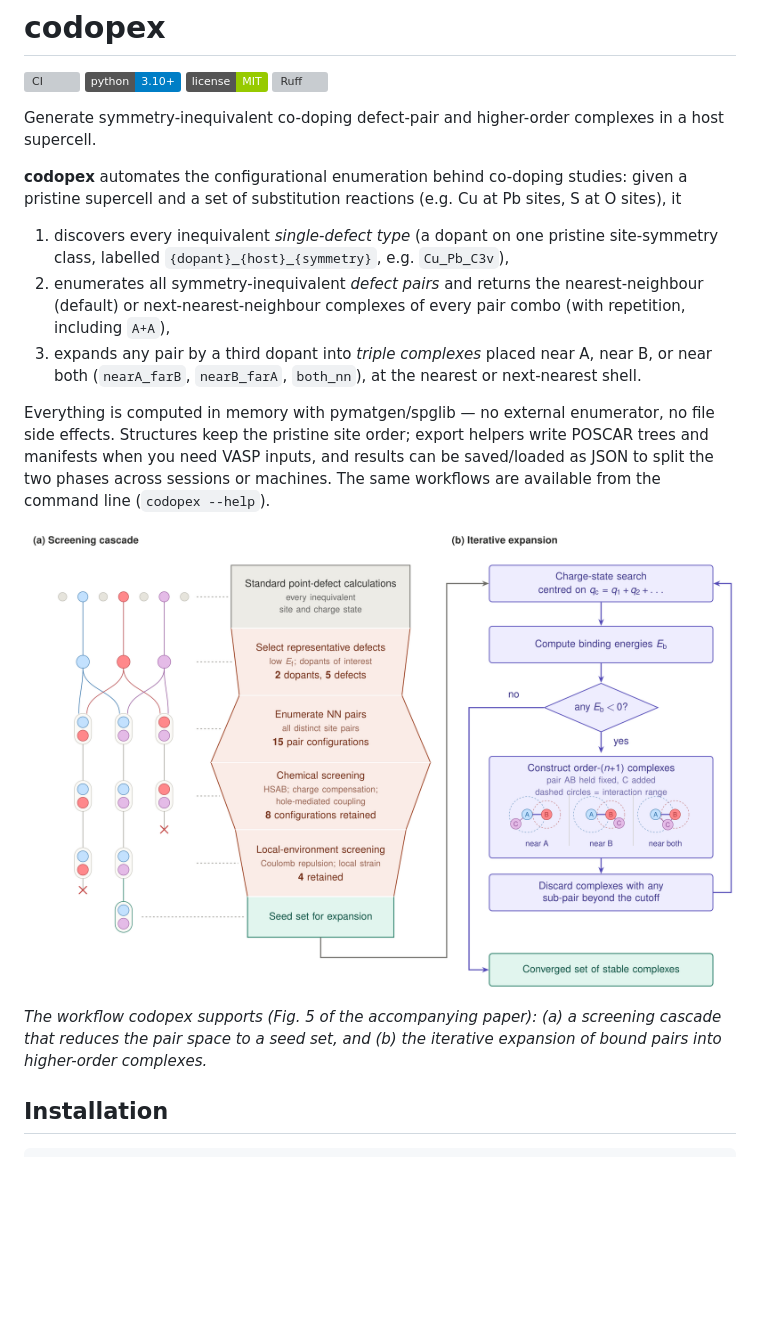
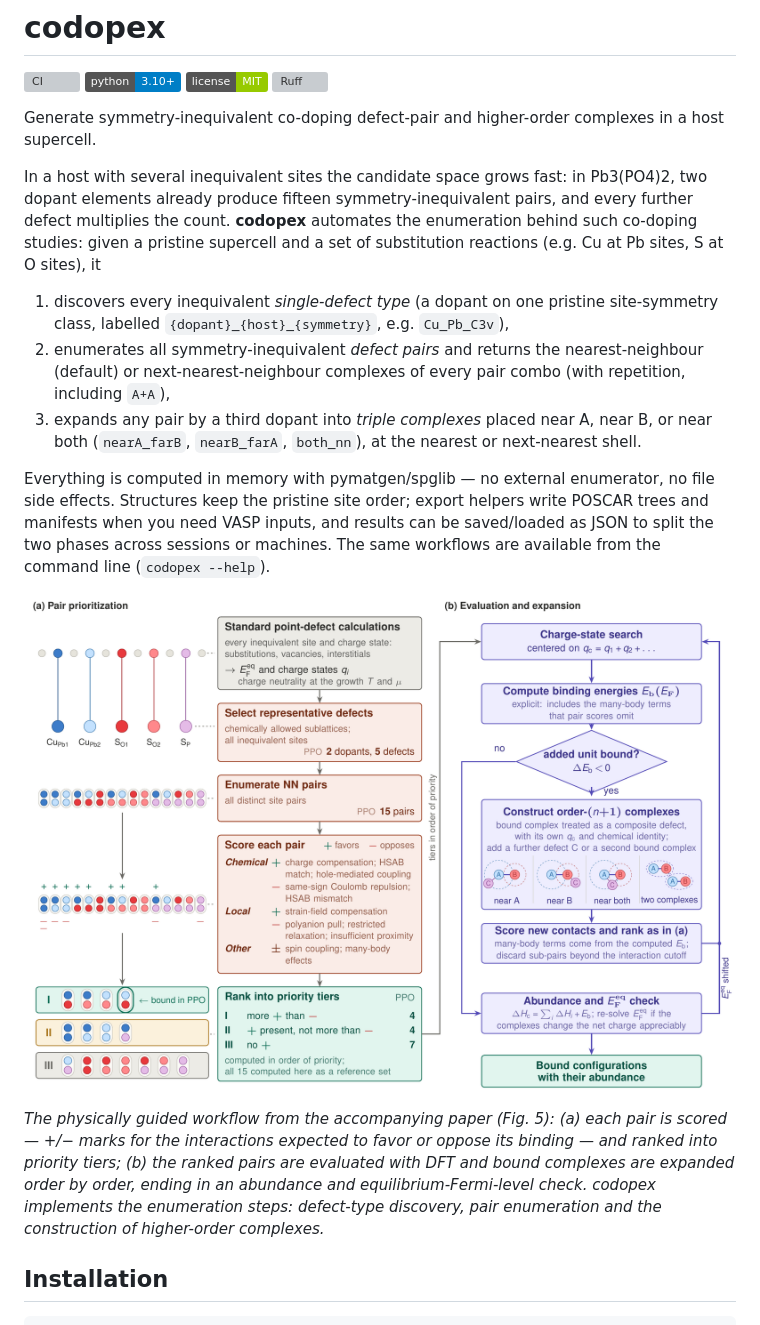
Before and after one commit to Kanrw/codopex, a Markdown page: README.md, the part around the change. GitHub-like rendering; pictures changed too: docs/fig5-workflow.png; badges without logos; blank space fills up the shorter version; grey boxes are pictures that could not be loaded.

```diff
--- a/README.md
+++ b/README.md
@@ -8,9 +8,12 @@
 Generate symmetry-inequivalent co-doping defect-pair and higher-order
 complexes in a host supercell.
 
-**codopex** automates the configurational enumeration behind co-doping
-studies: given a pristine supercell and a set of substitution reactions
-(e.g. Cu at Pb sites, S at O sites), it
+In a host with several inequivalent sites the candidate space grows fast: in
+Pb3(PO4)2, two dopant elements already produce fifteen symmetry-inequivalent
+pairs, and every further defect multiplies the count.
+**codopex** automates the enumeration behind such co-doping studies: given a
+pristine supercell and a set of substitution reactions (e.g. Cu at Pb sites,
+S at O sites), it
 
 1. discovers every inequivalent *single-defect type* (a dopant on one
    pristine site-symmetry class, labelled `{dopant}_{host}_{symmetry}`,
@@ -31,9 +34,13 @@ line (`codopex --help`).
 
 ![Physically guided workflow for constructing and screening co-doping configurations](docs/fig5-workflow.png)
 
-*The workflow codopex supports (Fig. 5 of the accompanying paper): (a) a
-screening cascade that reduces the pair space to a seed set, and (b) the
-iterative expansion of bound pairs into higher-order complexes.*
+*The physically guided workflow from the accompanying paper (Fig. 5): (a) each
+pair is scored — +/− marks for the interactions expected to favor or oppose its
+binding — and ranked into priority tiers; (b) the ranked pairs are evaluated
+with DFT and bound complexes are expanded order by order, ending in an
+abundance and equilibrium-Fermi-level check. codopex implements the
+enumeration steps: defect-type discovery, pair enumeration and the
+construction of higher-order complexes.*
 
 ## Installation
 
```
Also changed, not shown: CHANGELOG.md (+10 -2 lines), 2 other files.
